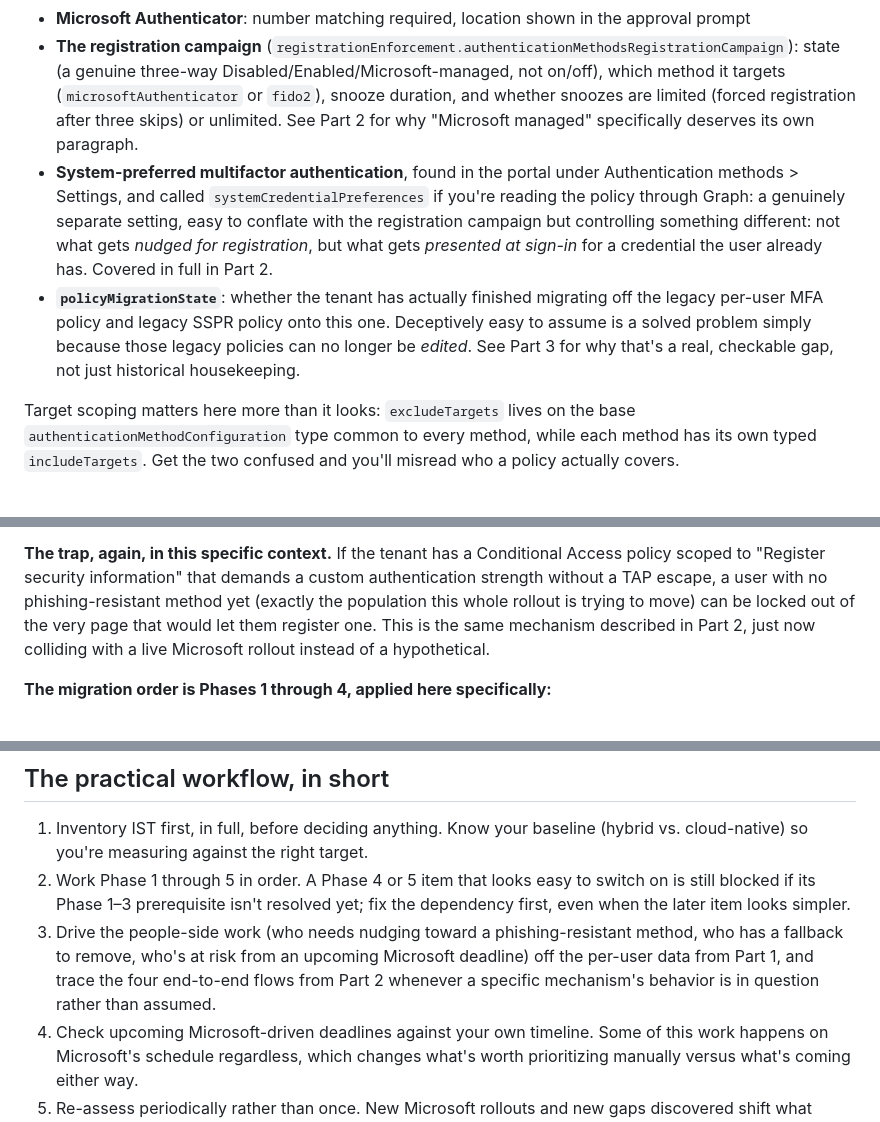
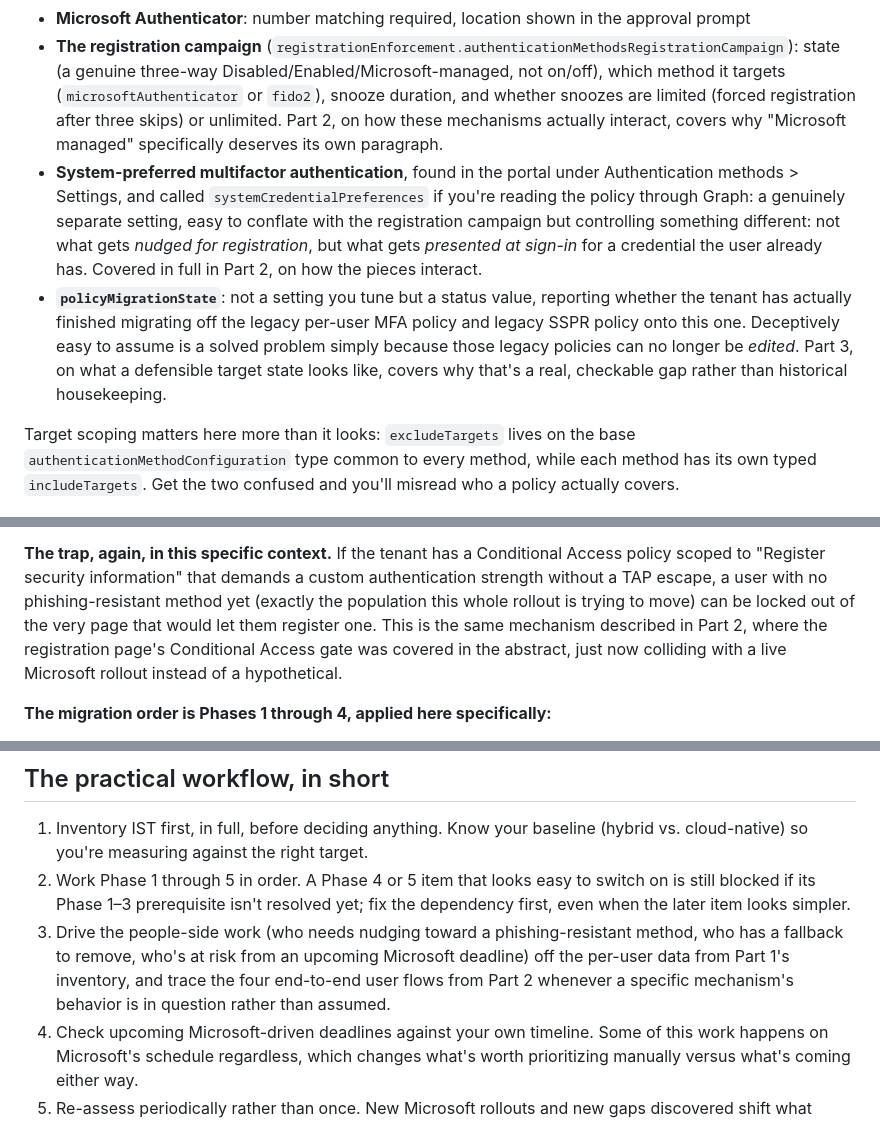
Before and after one commit to Secure-At-Work/saw-authentication-assessment-toolkit, a Markdown page: docs/blog-ist-to-soll-authentication.md, 3 parts joined by grey strips. Drawn GitHub-style.

Commit message:
Blog: call policyMigrationState a status, and say what each Part covers
Two corrections, both from Kenneth reading the published post.

policyMigrationState was described as a "setting" after the earlier
field-to-setting cleanup swept it up with the rest. Microsoft's own
resource reference calls it "the state of migration", with values
premigration / migrationInProgress / migrationComplete. It reports where
you are in a process rather than being something you tune, so lumping it
in with systemCredentialPreferences flattened two different kinds of
thing. Now described as a status value explicitly.

Cross-references said "see Part 2" and "See Part 3" with no indication of
what those parts are about, which forces the reader to scroll up to the
contents to find out whether the pointer is even relevant to them. All
ten now carry a short description of the destination: "Part 2, on how
these mechanisms interact", "Part 3, on what a defensible target state
looks like", "Part 1's inventory", "the four end-to-end user flows from
Part 2".

```diff
--- a/docs/blog-ist-to-soll-authentication.md
+++ b/docs/blog-ist-to-soll-authentication.md
@@ -56,18 +56,20 @@ specific groups), and method-specific settings that change what the method actua
 - **The registration campaign** (`registrationEnforcement.authenticationMethodsRegistrationCampaign`):
   state (a genuine three-way Disabled/Enabled/Microsoft-managed, not on/off), which method it
   targets (`microsoftAuthenticator` or `fido2`), snooze duration, and whether snoozes are limited
-  (forced registration after three skips) or unlimited. See Part 2 for why "Microsoft managed"
-  specifically deserves its own paragraph.
+  (forced registration after three skips) or unlimited. Part 2, on how these mechanisms actually
+  interact, covers why "Microsoft managed" specifically deserves its own paragraph.
 - **System-preferred multifactor authentication**, found in the portal under Authentication
   methods > Settings, and called `systemCredentialPreferences` if you're reading the policy through
   Graph: a genuinely separate
   setting, easy to conflate with the registration campaign but controlling something different:
   not what gets *nudged for registration*, but what gets *presented at sign-in* for a credential
-  the user already has. Covered in full in Part 2.
-- **`policyMigrationState`**: whether the tenant has actually finished migrating off the legacy
+  the user already has. Covered in full in Part 2, on how the pieces interact.
+- **`policyMigrationState`**: not a setting you tune but a status value, reporting whether the
+  tenant has actually finished migrating off the legacy
   per-user MFA policy and legacy SSPR policy onto this one. Deceptively easy to assume is a
-  solved problem simply because those legacy policies can no longer be *edited*. See Part 3 for
-  why that's a real, checkable gap, not just historical housekeeping.
+  solved problem simply because those legacy policies can no longer be *edited*. Part 3, on what a
+  defensible target state looks like, covers why that's a real, checkable gap rather than
+  historical housekeeping.
 
 Target scoping matters here more than it looks: `excludeTargets` lives on the base
 `authenticationMethodConfiguration` type common to every method, while each method has its own
@@ -649,8 +651,9 @@ Microsoft Security Store from September 18, 2026, and configurable from October
 scoped to "Register security information" that demands a custom authentication strength without
 a TAP escape, a user with no phishing-resistant method yet (exactly the population this whole
 rollout is trying to move) can be locked out of the very page that would let them register one.
-This is the same mechanism described in Part 2, just now colliding with a live Microsoft rollout
-instead of a hypothetical.
+This is the same mechanism described in Part 2, where the registration page's Conditional Access
+gate was covered in the abstract, just now colliding with a live Microsoft rollout instead of a
+hypothetical.
 
 **The migration order is Phases 1 through 4, applied here specifically:**
 
@@ -693,8 +696,8 @@ exists, and it's worth checking explicitly rather than assuming it's covered by
    the later item looks simpler.
 3. Drive the people-side work (who needs nudging toward a phishing-resistant method, who has a
    fallback to remove, who's at risk from an upcoming Microsoft deadline) off the per-user data
-   from Part 1, and trace the four end-to-end flows from Part 2 whenever a specific mechanism's
-   behavior is in question rather than assumed.
+   from Part 1's inventory, and trace the four end-to-end user flows from Part 2 whenever a
+   specific mechanism's behavior is in question rather than assumed.
 4. Check upcoming Microsoft-driven deadlines against your own timeline. Some of this work happens
    on Microsoft's schedule regardless, which changes what's worth prioritizing manually versus
    what's coming either way.
```
